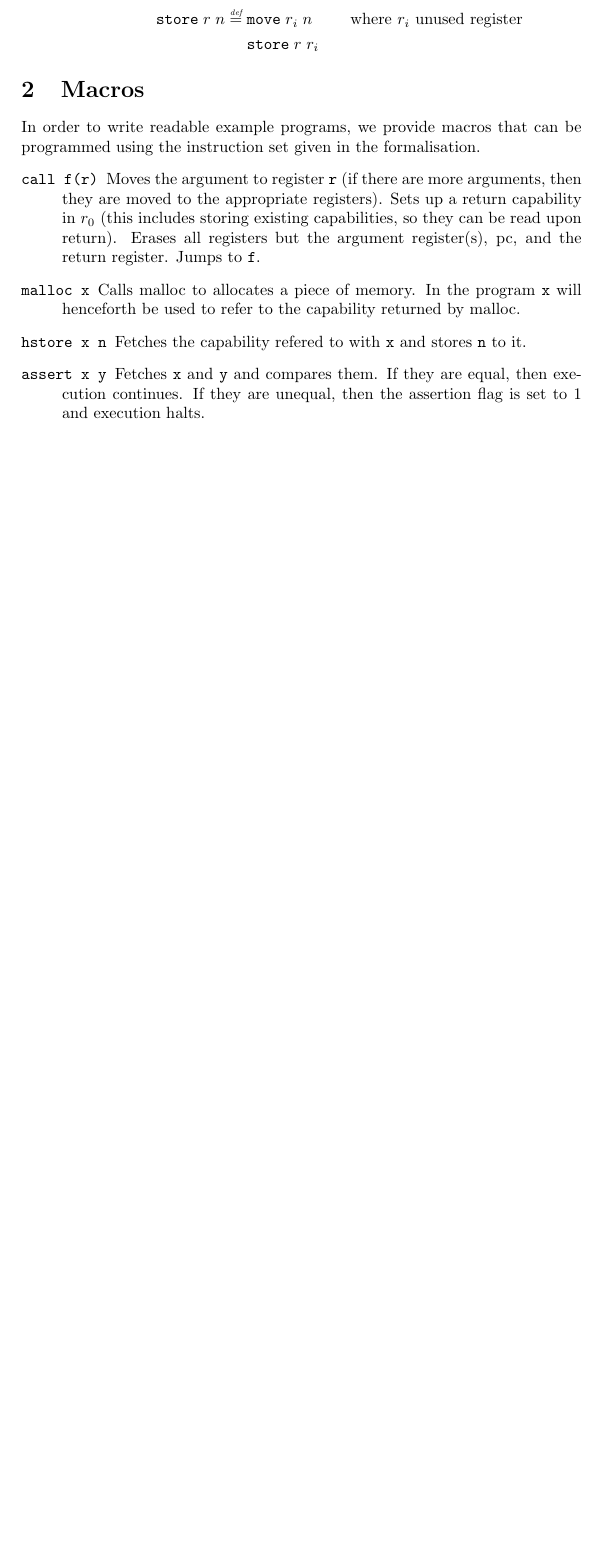
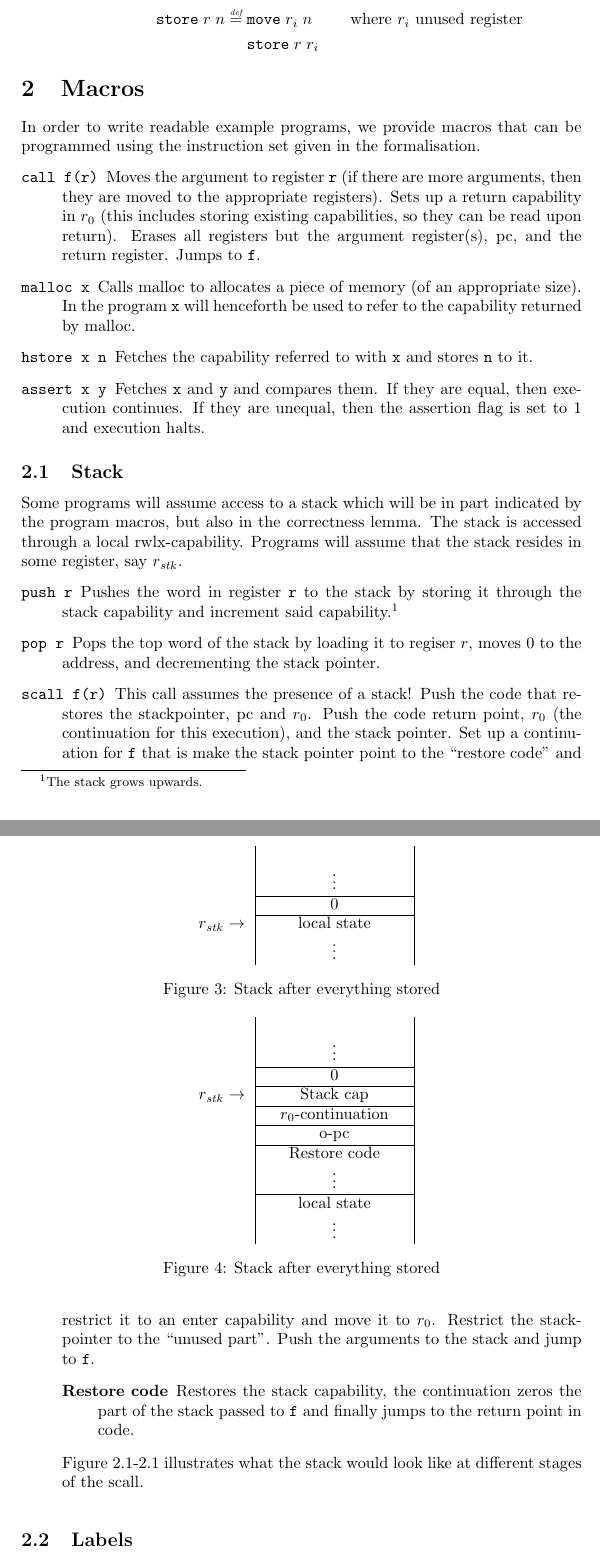
Before and after one commit to dominiquedevriese/capability-machine-reasoning-on-paper, a LaTeX document (local-capability-machine.tex): part of page 6 of 18 before the commit and two parts of pages 6 and 7 of 21 after it, the two joined at a grey line, cut so that both start at the same text, the shorter picture padded with empty space. Compiled offline with pdfLaTeX.

Commit message:
Added something about the stack and figures to illustrate how it works

```diff
--- a/local-capability-machine.tex
+++ b/local-capability-machine.tex
@@ -675,7 +675,57 @@ Define the following simple macros:
 In order to write readable example programs, we provide macros that can be programmed using the instruction set given in the formalisation.
 \begin{description}
 \item[\texttt{call f(r)}] Moves the argument to register $\texttt{r}$ (if there are more arguments, then they are moved to the appropriate registers). Sets up a return capability in $r_0$ (this includes storing existing capabilities, so they can be read upon return). Erases all registers but the argument register(s), $\pcreg$, and the return register. Jumps to $\texttt{f}$.
-\item[\texttt{malloc x}] Calls malloc to allocates a piece of memory. In the program $\texttt{x}$ will henceforth be used to refer to the capability returned by malloc.
-\item[\texttt{hstore x n}] Fetches the capability refered to with \texttt{x} and stores \texttt{n} to it.
+\item[\texttt{malloc x}] Calls malloc to allocates a piece of memory (of an appropriate size). In the program $\texttt{x}$ will henceforth be used to refer to the capability returned by malloc.
+\item[\texttt{hstore x n}] Fetches the capability referred to with \texttt{x} and stores \texttt{n} to it.
 \item[\texttt{assert x y}] Fetches \texttt{x} and \texttt{y} and compares them. If they are equal, then execution continues. If they are unequal, then the assertion flag is set to 1 and execution halts.
 \end{description}
+
+\subsection{Stack}
+Some programs will assume access to a stack which will be in part indicated by the program macros, but also in the correctness lemma. The stack is accessed through a local $\rwlx$-capability. Programs will assume that the stack resides in some register, say $r_{\var{stk}}$.
+\begin{description}
+\item[\texttt{push r}] Pushes the word in register \texttt{r} to the stack by storing it through the stack capability and increment said capability.\footnote{The stack grows upwards.}
+\item[\texttt{pop r}] Pops the top word of the stack by loading it to regiser $r$, moves 0 to the address, and decrementing the stack pointer.
+\item[\texttt{scall f(r)}] This call assumes the presence of a stack! Push the code that restores the stackpointer, $\pcreg$ and $r_0$. Push the code return point, $r_0$ (the continuation for this execution), and the stack pointer. Set up a continuation for \texttt{f} that is make the stack pointer point to the ``restore code'' and restrict it to an enter capability and move it to $r_0$. Restrict the stackpointer to the ``unused part''. Push the arguments to the stack and jump to \texttt{f}.
+  \begin{description}
+  \item[Restore code] Restores the stack capability, the continuation zeros the part of the stack passed to \texttt{f} and finally jumps to the return point in code.
+  \end{description}
+Figure \ref{fig:stack-before-call}-\ref{fig:stack-after-call} illustrates what the stack would look like at different stages of the scall.
+\end{description}
+
+\begin{figure}
+  \label{fig:stack-before-call}
+  \centering
+  \begin{tabular}[!h]{r | >{\centering\arraybackslash}p{3cm} |}
+   & \\
+   & $\vdots$\\
+\cline{2-2}
+   & 0 \\
+\cline{2-2}
+$r_{\var{stk}} \rightarrow$   & local state\\
+   & $\vdots$
+\end{tabular}
+\caption{Stack after everything stored}
+\end{figure}
+
+
+\begin{figure}
+  \centering
+  \begin{tabular}[!h]{r | >{\centering\arraybackslash}p{3cm} |}
+   & \\
+   & $\vdots$\\
+\cline{2-2}
+   & 0 \\
+\cline{2-2}
+$r_{\var{stk}} \rightarrow$     & Stack cap\\
+\cline{2-2}
+   & $r_0$-continuation\\
+\cline{2-2}
+   & o-$\pcreg$\\
+\cline{2-2}
+   & Restore code\\
+   & $\vdots$\\
+\cline{2-2}
+   & local state\\
+   & $\vdots$
+\end{tabular}
+\caption{Stack after everything stored}
@@ -682,3 +799,6 @@ In order to write readable example programs, we provide macros that can be progr
+\end{figure}
+\subsection{Labels}
+\texttt{l:} defines a meta level label.
 
 \section{Examples}
 \label{sec:examples}
```
Also changed, not shown: local-capability-machine.tex (75 more changed lines).
